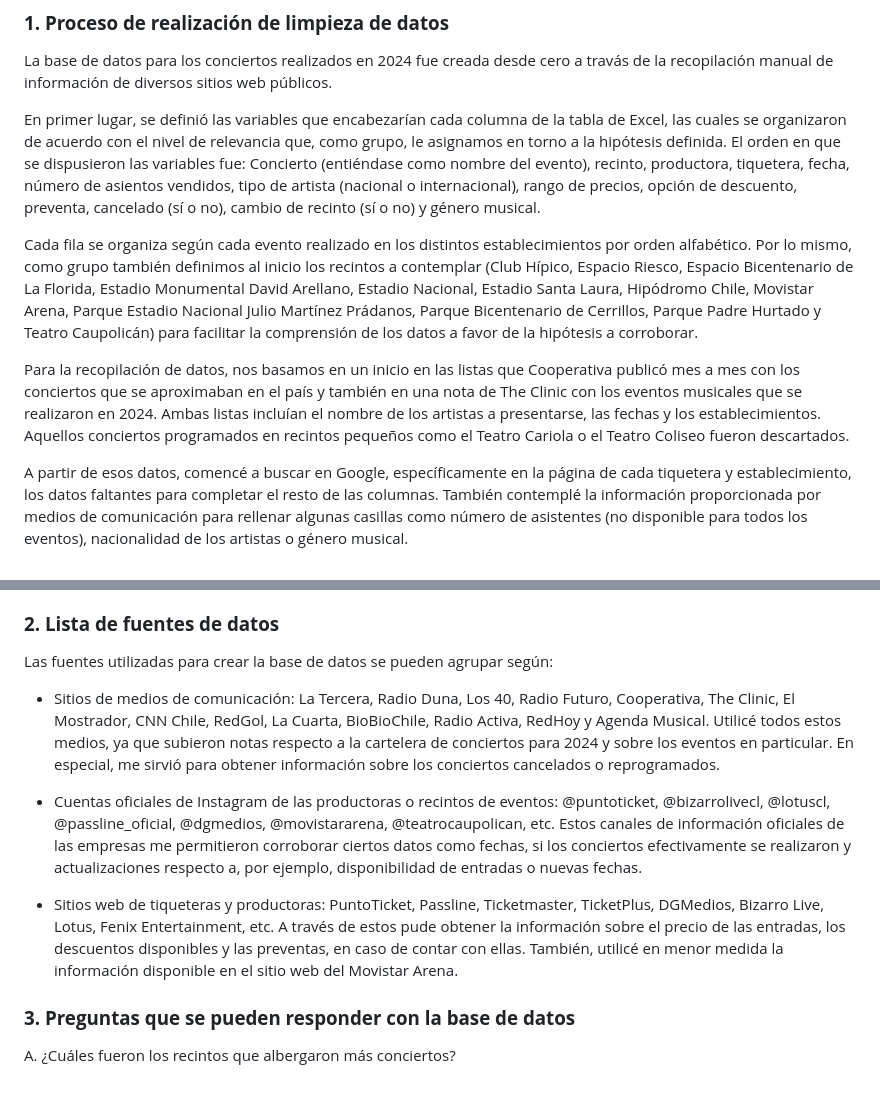
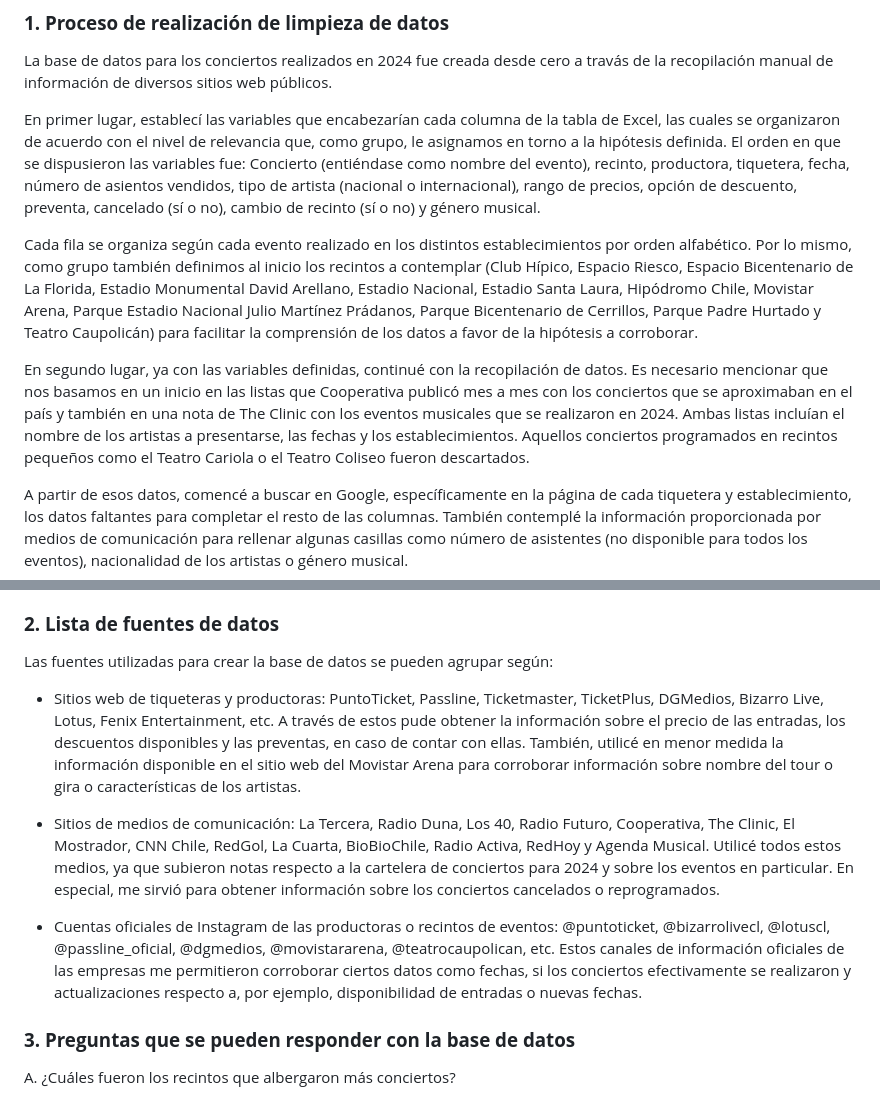
Before and after one commit to Antoapple/Trabajo.semestre, a Markdown page: Entrega_02/Ortega_Integrante_03_conciertos_database_03/README.md, 2 parts joined by grey strips. GitHub-like rendering.

```diff
--- a/Entrega_02/Ortega_Integrante_03_conciertos_database_03/README.md
+++ b/Entrega_02/Ortega_Integrante_03_conciertos_database_03/README.md
@@ -6,11 +6,11 @@
 
 La base de datos para los conciertos realizados en 2024 fue creada desde cero a travás de la recopilación manual de información de diversos sitios web públicos.
 
-En primer lugar, se definió las variables que encabezarían cada columna de la tabla de Excel, las cuales se organizaron de acuerdo con el nivel de relevancia que, como grupo, le asignamos en torno a la hipótesis definida. El orden en que se dispusieron las variables fue: Concierto (entiéndase como nombre del evento), recinto, productora, tiquetera, fecha, número de asientos vendidos, tipo de artista (nacional o internacional), rango de precios, opción de descuento, preventa, cancelado (sí o no), cambio de recinto (sí o no) y género musical.
+En primer lugar, establecí las variables que encabezarían cada columna de la tabla de Excel, las cuales se organizaron de acuerdo con el nivel de relevancia que, como grupo, le asignamos en torno a la hipótesis definida. El orden en que se dispusieron las variables fue: Concierto (entiéndase como nombre del evento), recinto, productora, tiquetera, fecha, número de asientos vendidos, tipo de artista (nacional o internacional), rango de precios, opción de descuento, preventa, cancelado (sí o no), cambio de recinto (sí o no) y género musical.
 
 Cada fila se organiza según cada evento realizado en los distintos establecimientos por orden alfabético. Por lo mismo, como grupo también definimos al inicio los recintos a contemplar (Club Hípico, Espacio Riesco, Espacio Bicentenario de La Florida, Estadio Monumental David Arellano, Estadio Nacional, Estadio Santa Laura, Hipódromo Chile, Movistar Arena, Parque Estadio Nacional Julio Martínez Prádanos, Parque Bicentenario de Cerrillos, Parque Padre Hurtado y Teatro Caupolicán) para facilitar la comprensión de los datos a favor de la hipótesis a corroborar.
 
-Para la recopilación de datos, nos basamos en un inicio en las listas que Cooperativa publicó mes a mes con los conciertos que se aproximaban en el país y también en una nota de The Clinic con los eventos musicales que se realizaron en 2024. Ambas listas incluían el nombre de los artistas a presentarse, las fechas y los establecimientos. Aquellos conciertos programados en recintos pequeños como el Teatro Cariola o el Teatro Coliseo fueron descartados.
+En segundo lugar, ya con las variables definidas, continué con la recopilación de datos. Es necesario mencionar que nos basamos en un inicio en las listas que Cooperativa publicó mes a mes con los conciertos que se aproximaban en el país y también en una nota de The Clinic con los eventos musicales que se realizaron en 2024. Ambas listas incluían el nombre de los artistas a presentarse, las fechas y los establecimientos. Aquellos conciertos programados en recintos pequeños como el Teatro Cariola o el Teatro Coliseo fueron descartados.
 
 A partir de esos datos, comencé a buscar en Google, específicamente en la página de cada tiquetera y establecimiento, los datos faltantes para completar el resto de las columnas. También contemplé la información proporcionada por medios de comunicación para rellenar algunas casillas como número de asistentes (no disponible para todos los eventos), nacionalidad de los artistas o género musical.
 
@@ -22,11 +22,12 @@ La base de datos cuenta con una versión inicial y una versión final o limpia q
 
 Las fuentes utilizadas para crear la base de datos se pueden agrupar según:
 
+- Sitios web de tiqueteras y productoras: PuntoTicket, Passline, Ticketmaster, TicketPlus, DGMedios, Bizarro Live, Lotus, Fenix Entertainment, etc. A través de estos pude obtener la información sobre el precio de las entradas, los descuentos disponibles y las preventas, en caso de contar con ellas. También, utilicé en menor medida la información disponible en el sitio web del Movistar Arena para corroborar información sobre nombre del tour o gira o características de los artistas.
+
 - Sitios de medios de comunicación: La Tercera, Radio Duna, Los 40, Radio Futuro, Cooperativa, The Clinic, El Mostrador, CNN Chile, RedGol, La Cuarta, BioBioChile, Radio Activa, RedHoy y Agenda Musical. Utilicé todos estos medios, ya que subieron notas respecto a la cartelera de conciertos para 2024 y sobre los eventos en particular. En especial, me sirvió para obtener información sobre los conciertos cancelados o reprogramados.
 
 - Cuentas oficiales de Instagram de las productoras o recintos de eventos: @puntoticket, @bizarrolivecl, @lotuscl, @passline_oficial, @dgmedios, @movistararena, @teatrocaupolican, etc. Estos canales de información oficiales de las empresas me permitieron corroborar ciertos datos como fechas, si los conciertos efectivamente se realizaron y actualizaciones respecto a, por ejemplo, disponibilidad de entradas o nuevas fechas.
 
-- Sitios web de tiqueteras y productoras: PuntoTicket, Passline, Ticketmaster, TicketPlus, DGMedios, Bizarro Live, Lotus, Fenix Entertainment, etc. A través de estos pude obtener la información sobre el precio de las entradas, los descuentos disponibles y las preventas, en caso de contar con ellas. También, utilicé en menor medida la información disponible en el sitio web del Movistar Arena.
 
 ### **3. Preguntas que se pueden responder con la base de datos**
 
```
